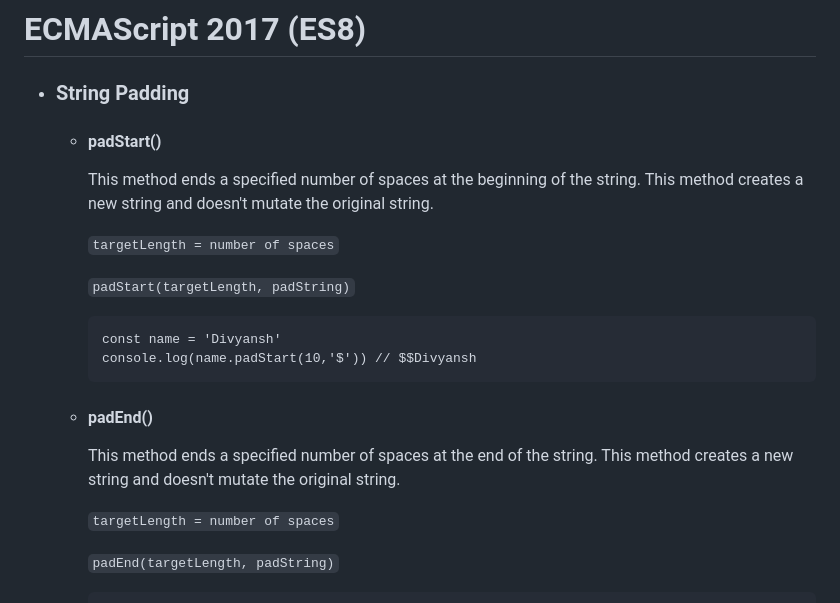
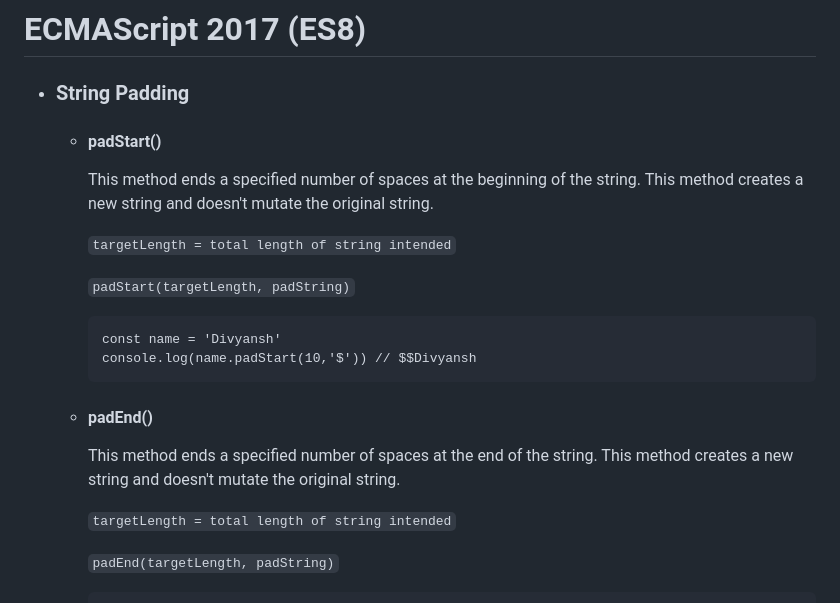
Before and after one commit to Divyansh2369/Javascript-Learning, a Markdown page: notes.md, the part around one of its changes. Rendered like a GitHub page.

```diff
--- a/notes.md
+++ b/notes.md
@@ -938,7 +938,7 @@ console.log(`My name is ${fName} ${lName} and I'm ${age} years old`)
 
     This method ends a specified number of spaces at the beginning of the string. This method creates a new string and doesn't mutate the original string.
 
-    `targetLength = number of spaces`
+    `targetLength = total length of string intended`
 
     `padStart(targetLength, padString)`
 
@@ -951,7 +951,7 @@ console.log(`My name is ${fName} ${lName} and I'm ${age} years old`)
 
     This method ends a specified number of spaces at the end of the string. This method creates a new string and doesn't mutate the original string.
 
-    `targetLength = number of spaces`
+    `targetLength = total length of string intended`
 
     `padEnd(targetLength, padString)`
 
```
Also changed, not shown: other parts of notes.md (+183 -0 lines).
